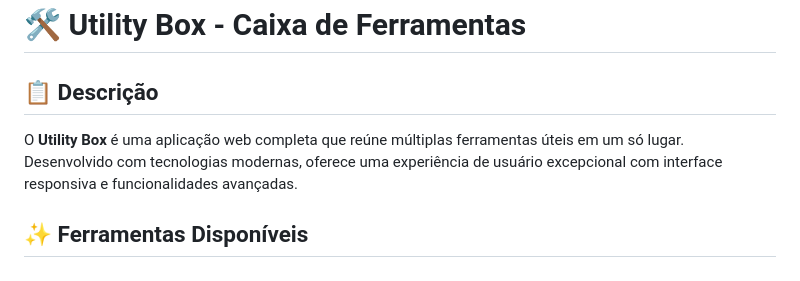
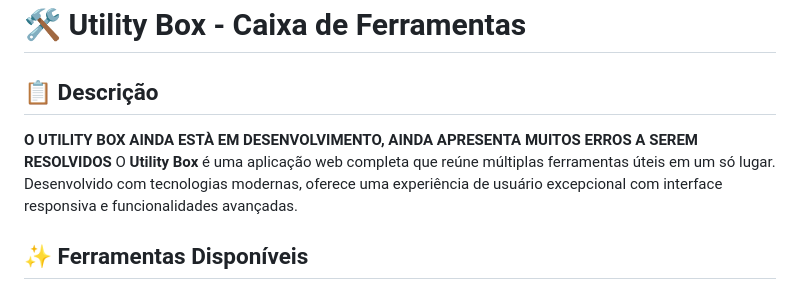
Before and after one commit to Nyvram23/Utility-Box, a Markdown page: README.md, the part around the change. Drawn GitHub-style.

```diff
--- a/README.md
+++ b/README.md
@@ -1,7 +1,7 @@
 # 🛠️ Utility Box - Caixa de Ferramentas
 
 ## 📋 Descrição
-
+**O UTILITY BOX AINDA ESTÀ EM DESENVOLVIMENTO, AINDA APRESENTA MUITOS ERROS A SEREM RESOLVIDOS**
 O **Utility Box** é uma aplicação web completa que reúne múltiplas ferramentas úteis em um só lugar. Desenvolvido com tecnologias modernas, oferece uma experiência de usuário excepcional com interface responsiva e funcionalidades avançadas.
 
 ## ✨ Ferramentas Disponíveis
```
